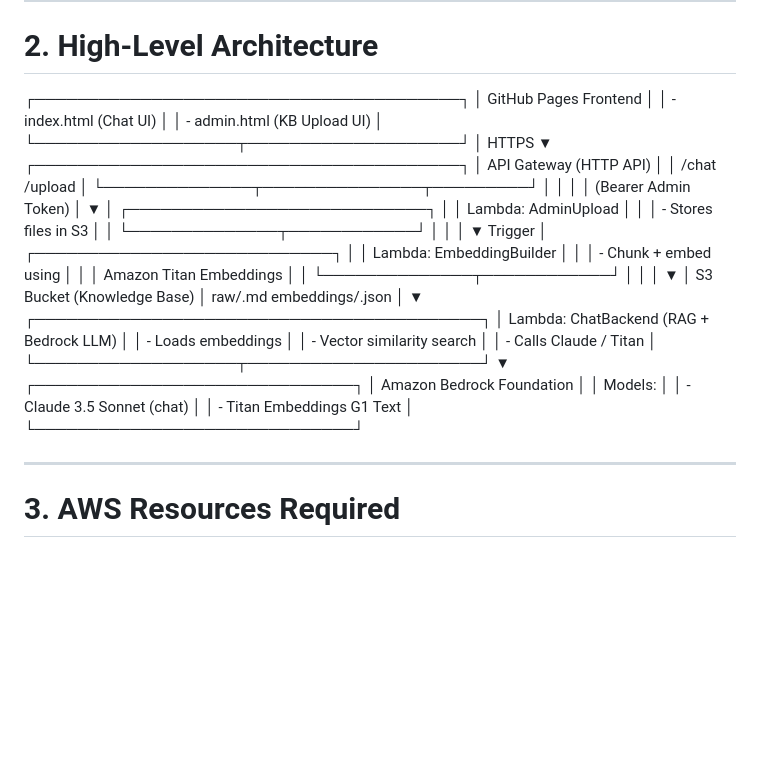
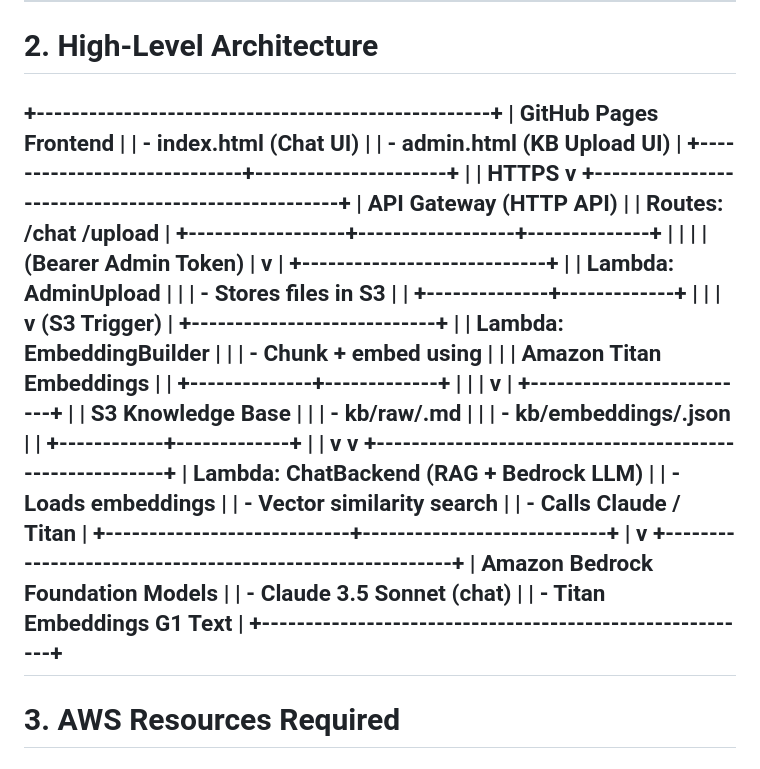
Before and after one commit to JuliaBaucher/AskMe, a Markdown page: README.md, the part around the change. GitHub-like rendering; blank space fills up the shorter version.

```diff
--- a/README.md
+++ b/README.md
@@ -22,51 +22,54 @@ operations.
 
 # 2. High-Level Architecture
 
-┌────────────────────────────────────────┐
-│ GitHub Pages Frontend │
-│ - index.html (Chat UI) │
-│ - admin.html (KB Upload UI) │
-└───────────────────┬────────────────────┘
-│ HTTPS
-▼
-┌────────────────────────────────────────┐
-│ API Gateway (HTTP API) │
-│ /chat /upload │
-└──────────────┬───────────────┬─────────┘
-│ │
-│ │ (Bearer Admin Token)
-│ ▼
-│ ┌────────────────────────────┐
-│ │ Lambda: AdminUpload │
-│ │ - Stores files in S3 │
-│ └──────────────┬────────────┘
-│ │
-│ ▼ Trigger
-│ ┌────────────────────────────┐
-│ │ Lambda: EmbeddingBuilder │
-│ │ - Chunk + embed using │
-│ │ Amazon Titan Embeddings │
-│ └──────────────┬────────────┘
-│ │
-│ ▼
-│ S3 Bucket (Knowledge Base)
-│ raw/.md embeddings/.json
-│
-▼
-┌──────────────────────────────────────────┐
-│ Lambda: ChatBackend (RAG + Bedrock LLM) │
-│ - Loads embeddings │
-│ - Vector similarity search │
-│ - Calls Claude / Titan │
-└───────────────────┬──────────────────────┘
-▼
-┌──────────────────────────────┐
-│ Amazon Bedrock Foundation │
-│ Models: │
-│ - Claude 3.5 Sonnet (chat) │
-│ - Titan Embeddings G1 Text │
-└──────────────────────────────┘
-
++----------------------------------------------------+
+| GitHub Pages Frontend |
+| - index.html (Chat UI) |
+| - admin.html (KB Upload UI) |
++-----------------------------+----------------------+
+|
+| HTTPS
+v
++----------------------------------------------------+
+| API Gateway (HTTP API) |
+| Routes: /chat /upload |
++------------------+------------------+--------------+
+| |
+| | (Bearer Admin Token)
+| v
+| +----------------------------+
+| | Lambda: AdminUpload |
+| | - Stores files in S3 |
+| +--------------+-------------+
+| |
+| v (S3 Trigger)
+| +----------------------------+
+| | Lambda: EmbeddingBuilder |
+| | - Chunk + embed using |
+| | Amazon Titan Embeddings |
+| +--------------+-------------+
+| |
+| v
+| +--------------------------+
+| | S3 Knowledge Base |
+| | - kb/raw/.md |
+| | - kb/embeddings/.json |
+| +------------+-------------+
+| |
+v v
++---------------------------------------------------------+
+| Lambda: ChatBackend (RAG + Bedrock LLM) |
+| - Loads embeddings |
+| - Vector similarity search |
+| - Calls Claude / Titan |
++----------------------------+----------------------------+
+|
+v
++---------------------------------------------------------+
+| Amazon Bedrock Foundation Models |
+| - Claude 3.5 Sonnet (chat) |
+| - Titan Embeddings G1 Text |
++---------------------------------------------------------+
 ------------------------------------------------------------------------
 
 # 3. AWS Resources Required
```
